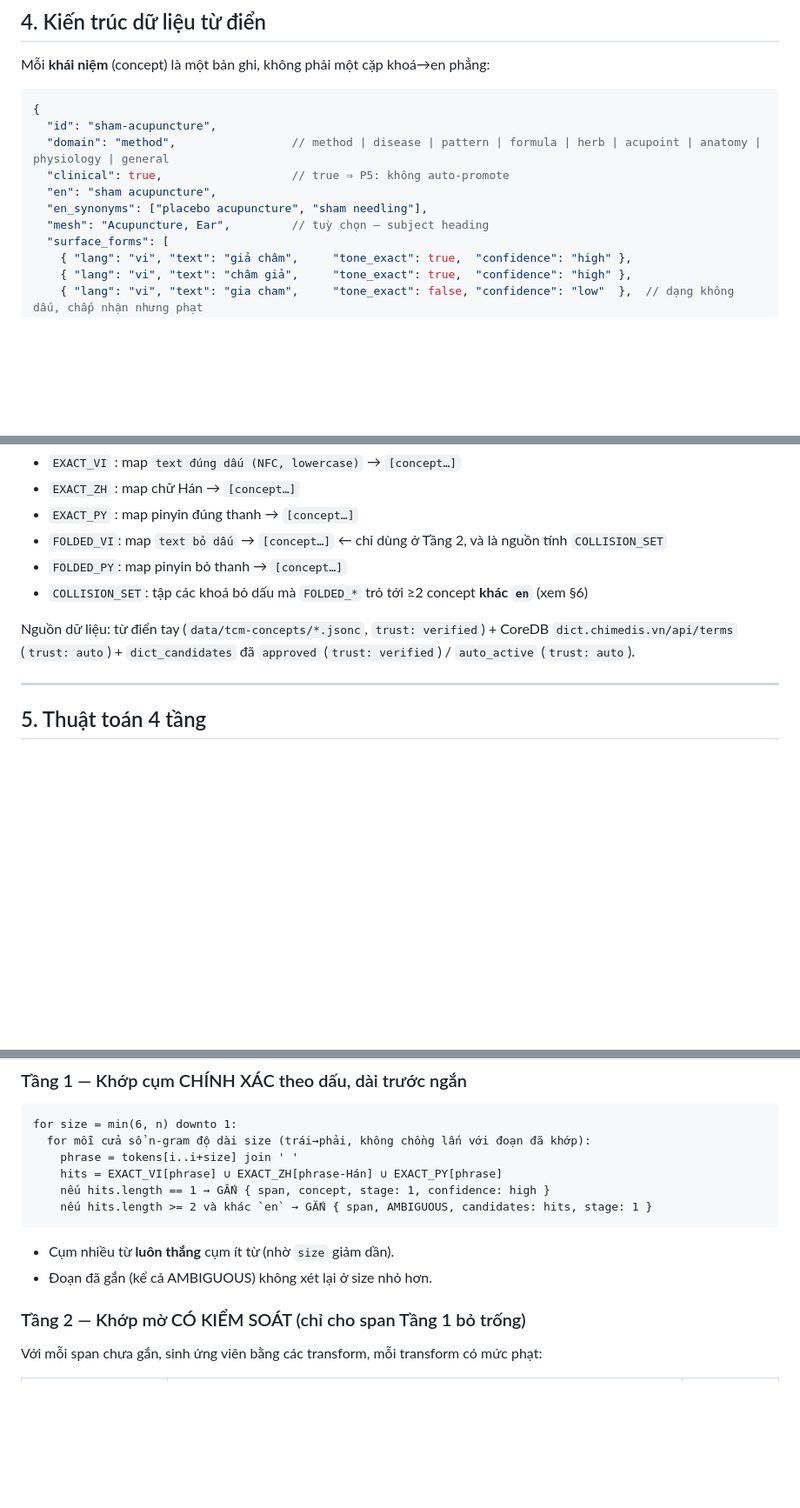
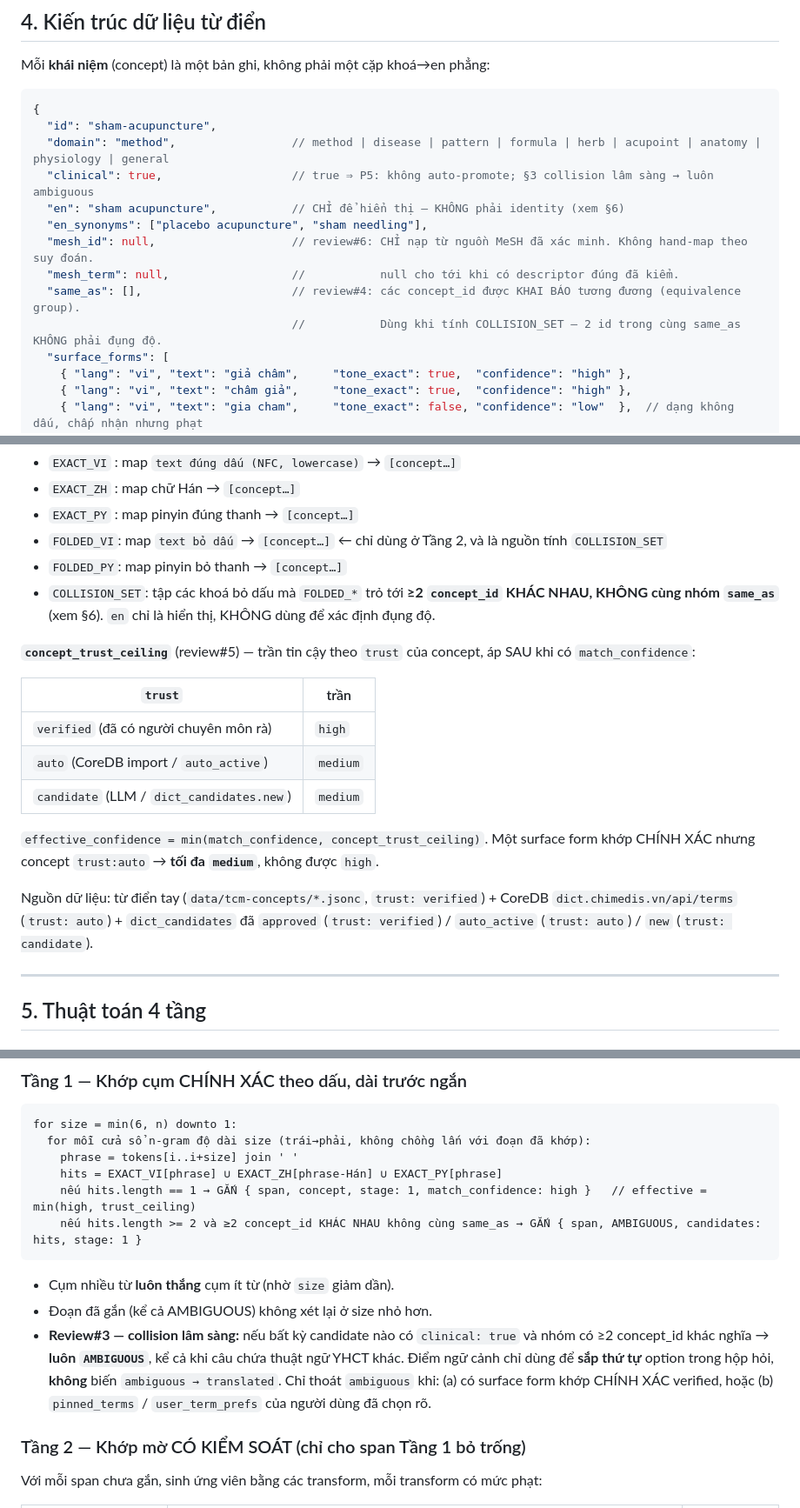
Before and after one commit to tmh2388/chimedis-home, a Markdown page: docs/translation-engine.md, 3 parts joined by grey strips. Shown at 87% size. GitHub-like rendering; blank space fills up the shorter version.

````diff
--- a/docs/translation-engine.md
+++ b/docs/translation-engine.md
@@ -87,10 +87,13 @@ Mỗi **khái niệm** (concept) là một bản ghi, không phải một cặp
 {
   "id": "sham-acupuncture",
   "domain": "method",                 // method | disease | pattern | formula | herb | acupoint | anatomy | physiology | general
-  "clinical": true,                   // true ⇒ P5: không auto-promote
-  "en": "sham acupuncture",
+  "clinical": true,                   // true ⇒ P5: không auto-promote; §3 collision lâm sàng → luôn ambiguous
+  "en": "sham acupuncture",           // CHỈ để hiển thị — KHÔNG phải identity (xem §6)
   "en_synonyms": ["placebo acupuncture", "sham needling"],
-  "mesh": "Acupuncture, Ear",         // tuỳ chọn — subject heading
+  "mesh_id": null,                    // review#6: CHỈ nạp từ nguồn MeSH đã xác minh. Không hand-map theo suy đoán.
+  "mesh_term": null,                  //           null cho tới khi có descriptor đúng đã kiểm.
+  "same_as": [],                      // review#4: các concept_id được KHAI BÁO tương đương (equivalence group).
+                                      //           Dùng khi tính COLLISION_SET — 2 id trong cùng same_as KHÔNG phải đụng độ.
   "surface_forms": [
     { "lang": "vi", "text": "giả châm",     "tone_exact": true,  "confidence": "high" },
     { "lang": "vi", "text": "châm giả",     "tone_exact": true,  "confidence": "high" },
@@ -112,9 +115,19 @@ Mỗi **khái niệm** (concept) là một bản ghi, không phải một cặp
 - `EXACT_PY` : map pinyin đúng thanh → `[concept…]`
 - `FOLDED_VI`: map `text bỏ dấu` → `[concept…]`  ← chỉ dùng ở Tầng 2, và là nguồn tính `COLLISION_SET`
 - `FOLDED_PY`: map pinyin bỏ thanh → `[concept…]`
-- `COLLISION_SET`: tập các khoá bỏ dấu mà `FOLDED_*` trỏ tới ≥2 concept **khác `en`** (xem §6)
+- `COLLISION_SET`: tập các khoá bỏ dấu mà `FOLDED_*` trỏ tới **≥2 `concept_id` KHÁC NHAU, KHÔNG cùng nhóm `same_as`** (xem §6). `en` chỉ là hiển thị, KHÔNG dùng để xác định đụng độ.
 
-Nguồn dữ liệu: từ điển tay (`data/tcm-concepts/*.jsonc`, `trust: verified`) + CoreDB `dict.chimedis.vn/api/terms` (`trust: auto`) + `dict_candidates` đã `approved` (`trust: verified`) / `auto_active` (`trust: auto`).
+**`concept_trust_ceiling`** (review#5) — trần tin cậy theo `trust` của concept, áp SAU khi có `match_confidence`:
+
+| `trust` | trần |
+|---|---|
+| `verified` (đã có người chuyên môn rà) | `high` |
+| `auto` (CoreDB import / `auto_active`) | `medium` |
+| `candidate` (LLM / `dict_candidates.new`) | `medium` |
+
+`effective_confidence = min(match_confidence, concept_trust_ceiling)`. Một surface form khớp CHÍNH XÁC nhưng concept `trust:auto` → **tối đa `medium`**, không được `high`.
+
+Nguồn dữ liệu: từ điển tay (`data/tcm-concepts/*.jsonc`, `trust: verified`) + CoreDB `dict.chimedis.vn/api/terms` (`trust: auto`) + `dict_candidates` đã `approved` (`trust: verified`) / `auto_active` (`trust: auto`) / `new` (`trust: candidate`).
 
 ---
 
@@ -133,11 +146,12 @@ for size = min(6, n) downto 1:
   for mỗi cửa sổ n-gram độ dài size (trái→phải, không chồng lấn với đoạn đã khớp):
     phrase = tokens[i..i+size] join ' '
     hits = EXACT_VI[phrase] ∪ EXACT_ZH[phrase-Hán] ∪ EXACT_PY[phrase]
-    nếu hits.length == 1 → GẮN { span, concept, stage: 1, confidence: high }
-    nếu hits.length >= 2 và khác `en` → GẮN { span, AMBIGUOUS, candidates: hits, stage: 1 }
+    nếu hits.length == 1 → GẮN { span, concept, stage: 1, match_confidence: high }   // effective = min(high, trust_ceiling)
+    nếu hits.length >= 2 và ≥2 concept_id KHÁC NHAU không cùng same_as → GẮN { span, AMBIGUOUS, candidates: hits, stage: 1 }
 ```
 - Cụm nhiều từ **luôn thắng** cụm ít từ (nhờ `size` giảm dần).
 - Đoạn đã gắn (kể cả AMBIGUOUS) không xét lại ở size nhỏ hơn.
+- **Review#3 — collision lâm sàng:** nếu bất kỳ candidate nào có `clinical: true` và nhóm có ≥2 concept_id khác nghĩa → **luôn `AMBIGUOUS`**, kể cả khi câu chứa thuật ngữ YHCT khác. Điểm ngữ cảnh chỉ dùng để **sắp thứ tự** option trong hộp hỏi, **không** biến `ambiguous → translated`. Chỉ thoát `ambiguous` khi: (a) có surface form khớp CHÍNH XÁC verified, hoặc (b) `pinned_terms` / `user_term_prefs` của người dùng đã chọn rõ.
 
 ### Tầng 2 — Khớp mờ CÓ KIỂM SOÁT (chỉ cho span Tầng 1 bỏ trống)
 Với mỗi span chưa gắn, sinh ứng viên bằng các transform, mỗi transform có mức phạt:
````
Also changed, not shown: other parts of docs/translation-engine.md (+62 -24 lines).
